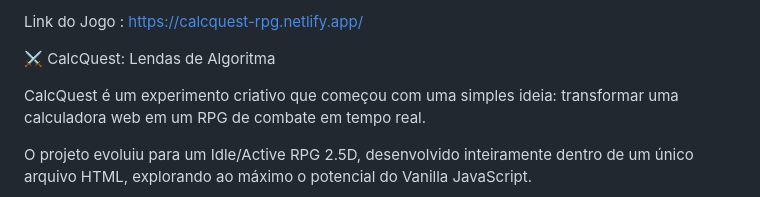
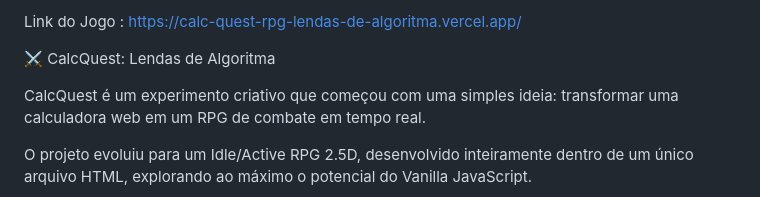
Before and after one commit to AlexandreBrito26/CalcQuest-RPG-Lendas-de-Algoritma, a Markdown page: README.md, the part around the change. Rendered like a GitHub page.

```diff
--- a/README.md
+++ b/README.md
@@ -1,5 +1,4 @@
-Link do Jogo : https://calcquest-rpg.netlify.app/
-
+Link do Jogo : https://calc-quest-rpg-lendas-de-algoritma.vercel.app/
 
 ⚔️ CalcQuest: Lendas de Algoritma
 
```
